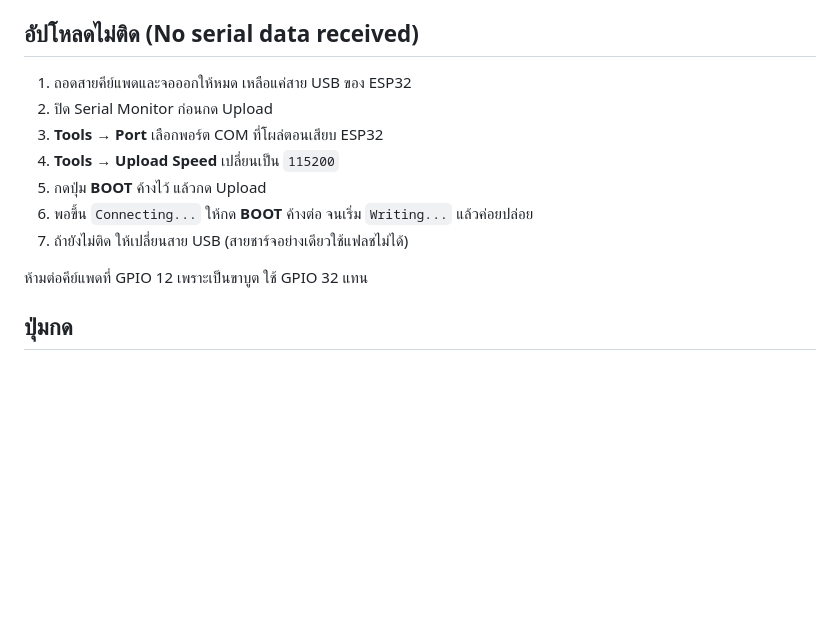
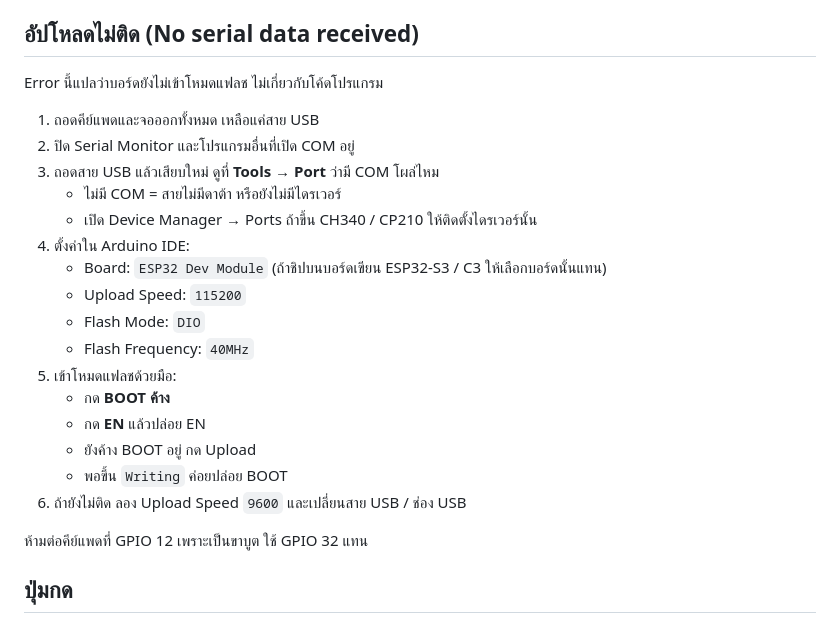
Before and after one commit to michatri/https-github.com-wc42txg5sr-sketch-seven-gift-logger, a Markdown page: esp32-6digit-keypad/README.md, the part around the change. Drawn GitHub-style; blank space fills up the shorter version.

Commit message:
Expand ESP32 upload steps for No serial data received on Windows
Document the BOOT+EN download-mode sequence, driver check, and DIO/115200 IDE settings.

Co-authored-by: michatri <michatri@users.noreply.github.com>

```diff
--- a/esp32-6digit-keypad/README.md
+++ b/esp32-6digit-keypad/README.md
@@ -29,13 +29,24 @@
 
 ## อัปโหลดไม่ติด (No serial data received)
 
-1. ถอดสายคีย์แพดและจอออกให้หมด เหลือแค่สาย USB ของ ESP32
-2. ปิด Serial Monitor ก่อนกด Upload
-3. **Tools → Port** เลือกพอร์ต COM ที่โผล่ตอนเสียบ ESP32
-4. **Tools → Upload Speed** เปลี่ยนเป็น `115200`
-5. กดปุ่ม **BOOT** ค้างไว้ แล้วกด Upload
-6. พอขึ้น `Connecting...` ให้กด **BOOT** ค้างต่อ จนเริ่ม `Writing...` แล้วค่อยปล่อย
-7. ถ้ายังไม่ติด ให้เปลี่ยนสาย USB (สายชาร์จอย่างเดียวใช้แฟลชไม่ได้)
+Error นี้แปลว่าบอร์ดยังไม่เข้าโหมดแฟลช ไม่เกี่ยวกับโค้ดโปรแกรม
+
+1. ถอดคีย์แพดและจอออกทั้งหมด เหลือแค่สาย USB
+2. ปิด Serial Monitor และโปรแกรมอื่นที่เปิด COM อยู่
+3. ถอดสาย USB แล้วเสียบใหม่ ดูที่ **Tools → Port** ว่ามี COM โผล่ไหม
+   - ไม่มี COM = สายไม่มีดาต้า หรือยังไม่มีไดรเวอร์
+   - เปิด Device Manager → Ports ถ้าขึ้น CH340 / CP210 ให้ติดตั้งไดรเวอร์นั้น
+4. ตั้งค่าใน Arduino IDE:
+   - Board: `ESP32 Dev Module` (ถ้าชิปบนบอร์ดเขียน ESP32-S3 / C3 ให้เลือกบอร์ดนั้นแทน)
+   - Upload Speed: `115200`
+   - Flash Mode: `DIO`
+   - Flash Frequency: `40MHz`
+5. เข้าโหมดแฟลชด้วยมือ:
+   - กด **BOOT ค้าง**
+   - กด **EN** แล้วปล่อย EN
+   - ยังค้าง BOOT อยู่ กด Upload
+   - พอขึ้น `Writing` ค่อยปล่อย BOOT
+6. ถ้ายังไม่ติด ลอง Upload Speed `9600` และเปลี่ยนสาย USB / ช่อง USB
 
 ห้ามต่อคีย์แพดที่ GPIO 12 เพราะเป็นขาบูต ใช้ GPIO 32 แทน
 
```
